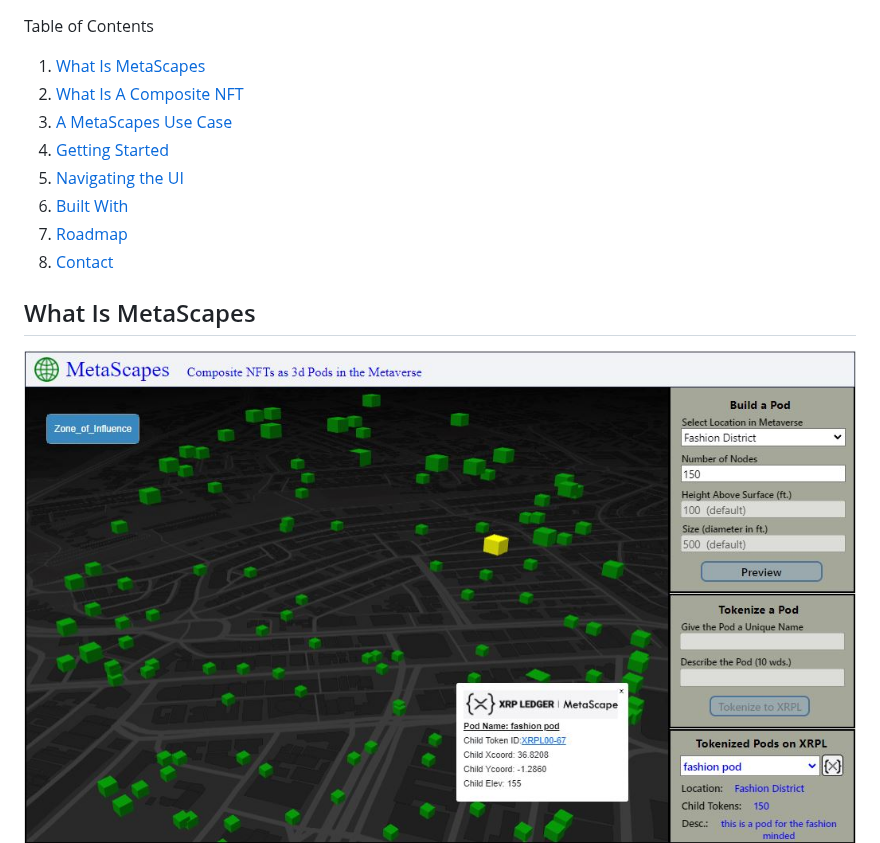
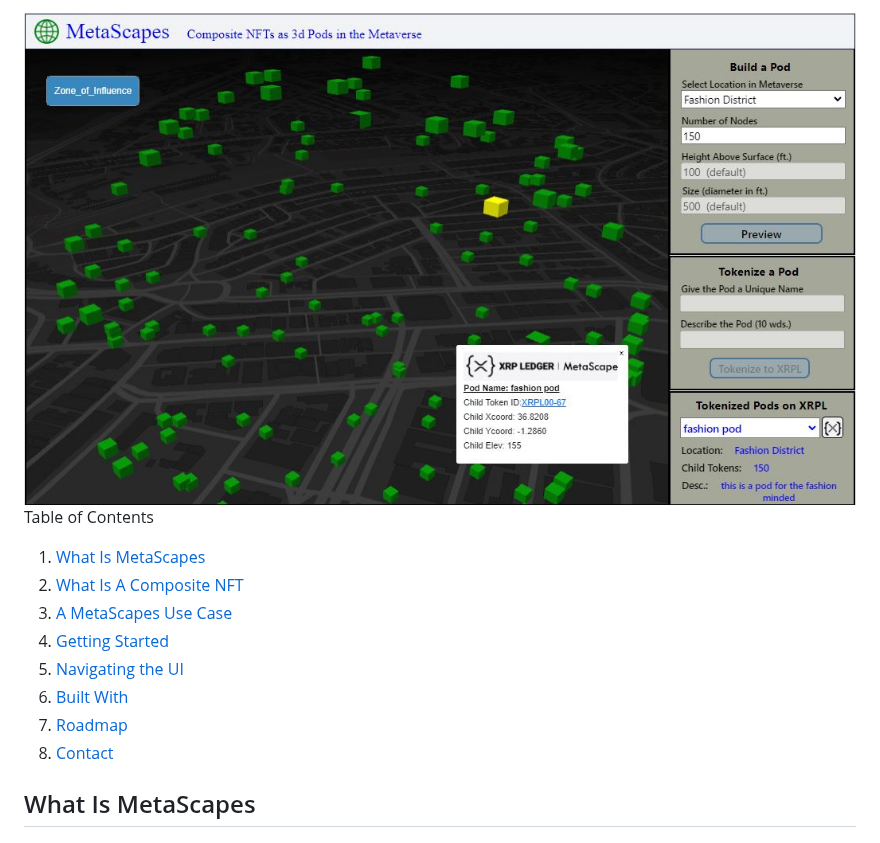
Before and after one commit to FieldBoss/metascapes, a Markdown page: README.md, the part around the change. Drawn GitHub-style.

```diff
--- a/README.md
+++ b/README.md
@@ -1,3 +1,4 @@
+![image info](./img/metascapes.jpg)
 Table of Contents
 1.  [What Is MetaScapes](#what-is-metascapes)
 2.  [What Is A Composite NFT](#what-is-a-composite-nft)
@@ -10,7 +11,6 @@ Table of Contents
 
 What Is MetaScapes
 -----------------
-![image info](./img/metascapes.jpg)
 _**MetaScapes**_ is a mapping application that merges blockchain technology with popular open source GIS mapping tools through the use of geo-located XRPL NFTs. With FieldBoss, GIS applications are extended to include the real-time tokenization of 2d/3d unique geometries collected by field crews. By combining the analytical power of GIS (assets represented spatially) with the transparency, immutability, and security of blockchain technology we can show the spatial and temporal distribution of information which is securely stored on blockchain and distributed file systems.
 
 What Is A Composite NFT
```
